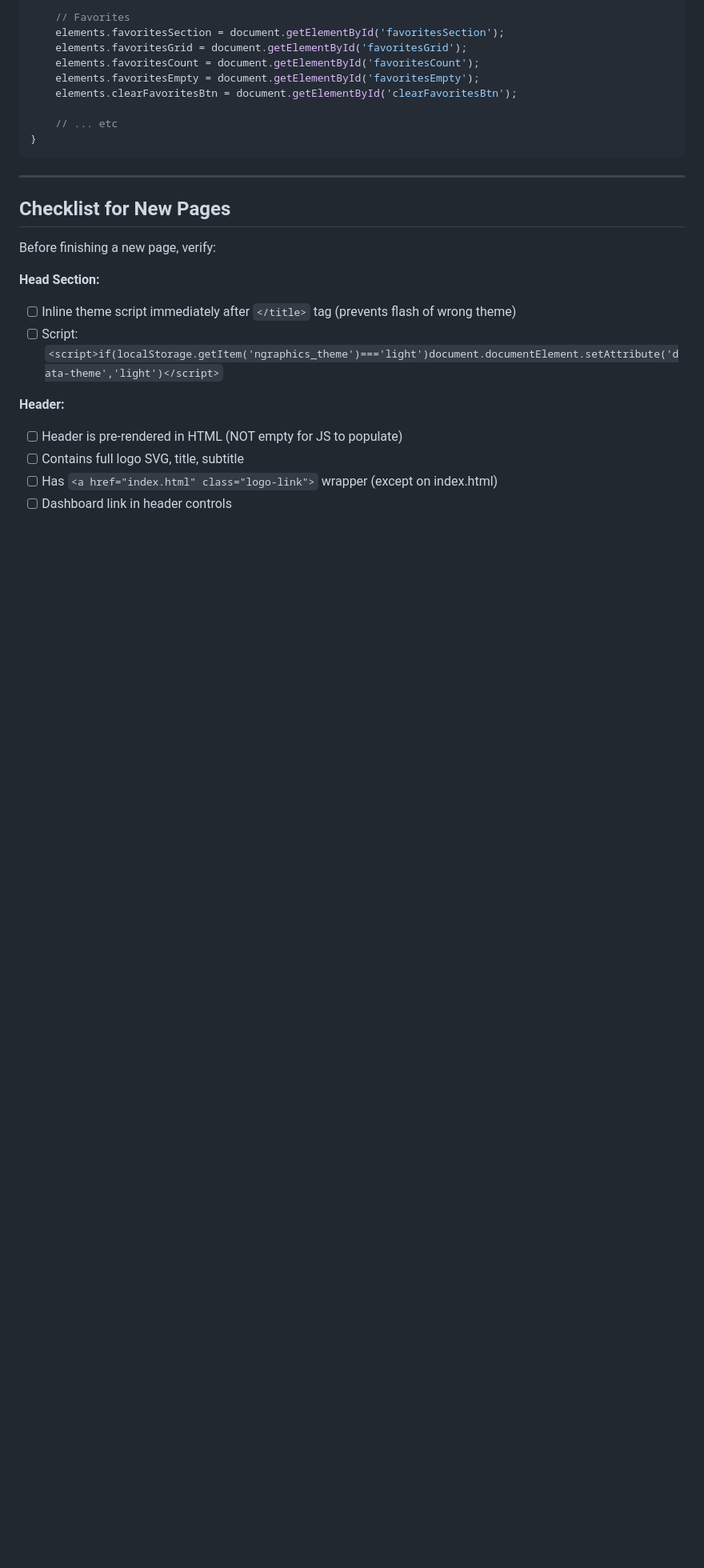
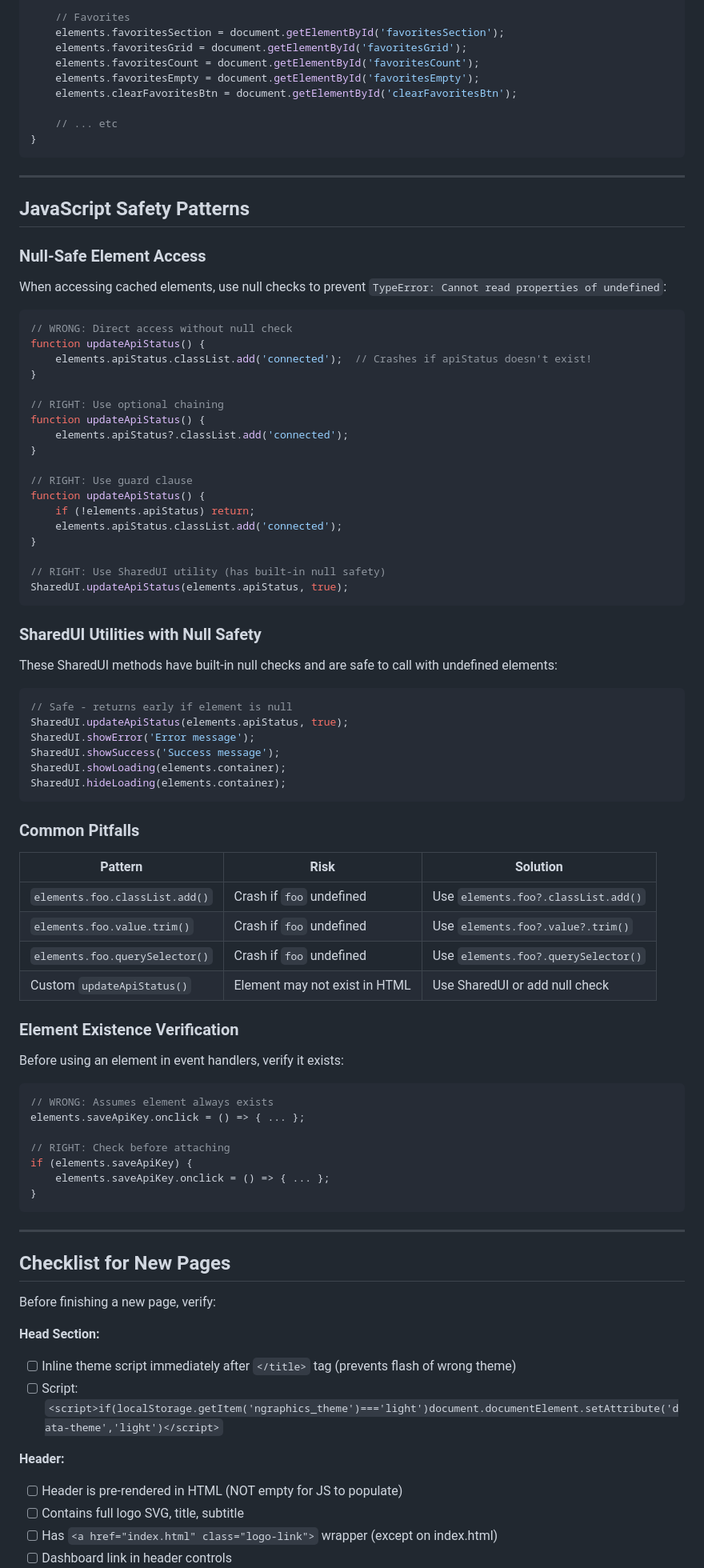
Before and after one commit to thehuntestshadow/ngraphics, a Markdown page: UI_PATTERNS.md, the part around one of its changes. Shown at 80% size. GitHub-like rendering; blank space fills up the shorter version.

Commit message:
Add JavaScript Safety Patterns section to UI_PATTERNS.md
- Add new section documenting null-safe element access patterns
- Document SharedUI utilities with built-in null safety
- Add common pitfalls table with solutions
- Add JavaScript checklist items for new pages
- Update table of contents with new sections

🤖 Generated with [Claude Code](https://claude.com/claude-code)

Co-Authored-By: Claude Opus 4.5 <noreply@anthropic.com>

````diff
--- a/UI_PATTERNS.md
+++ b/UI_PATTERNS.md
@@ -1015,6 +1017,71 @@ function initElements() {
 
 ---
 
+## JavaScript Safety Patterns
+
+### Null-Safe Element Access
+
+When accessing cached elements, use null checks to prevent `TypeError: Cannot read properties of undefined`:
+
+```javascript
+// WRONG: Direct access without null check
+function updateApiStatus() {
+    elements.apiStatus.classList.add('connected');  // Crashes if apiStatus doesn't exist!
+}
+
+// RIGHT: Use optional chaining
+function updateApiStatus() {
+    elements.apiStatus?.classList.add('connected');
+}
+
+// RIGHT: Use guard clause
+function updateApiStatus() {
+    if (!elements.apiStatus) return;
+    elements.apiStatus.classList.add('connected');
+}
+
+// RIGHT: Use SharedUI utility (has built-in null safety)
+SharedUI.updateApiStatus(elements.apiStatus, true);
+```
+
+### SharedUI Utilities with Null Safety
+
+These SharedUI methods have built-in null checks and are safe to call with undefined elements:
+
+```javascript
+// Safe - returns early if element is null
+SharedUI.updateApiStatus(elements.apiStatus, true);
+SharedUI.showError('Error message');
+SharedUI.showSuccess('Success message');
+SharedUI.showLoading(elements.container);
+SharedUI.hideLoading(elements.container);
+```
+
+### Common Pitfalls
+
+| Pattern | Risk | Solution |
+|---------|------|----------|
+| `elements.foo.classList.add()` | Crash if `foo` undefined | Use `elements.foo?.classList.add()` |
+| `elements.foo.value.trim()` | Crash if `foo` undefined | Use `elements.foo?.value?.trim()` |
+| `elements.foo.querySelector()` | Crash if `foo` undefined | Use `elements.foo?.querySelector()` |
+| Custom `updateApiStatus()` | Element may not exist in HTML | Use SharedUI or add null check |
+
+### Element Existence Verification
+
+Before using an element in event handlers, verify it exists:
+
+```javascript
+// WRONG: Assumes element always exists
+elements.saveApiKey.onclick = () => { ... };
+
+// RIGHT: Check before attaching
+if (elements.saveApiKey) {
+    elements.saveApiKey.onclick = () => { ... };
+}
+```
+
+---
+
 ## Checklist for New Pages
 
 Before finishing a new page, verify:
````
Also changed, not shown: other parts of UI_PATTERNS.md (+10 -2 lines).
